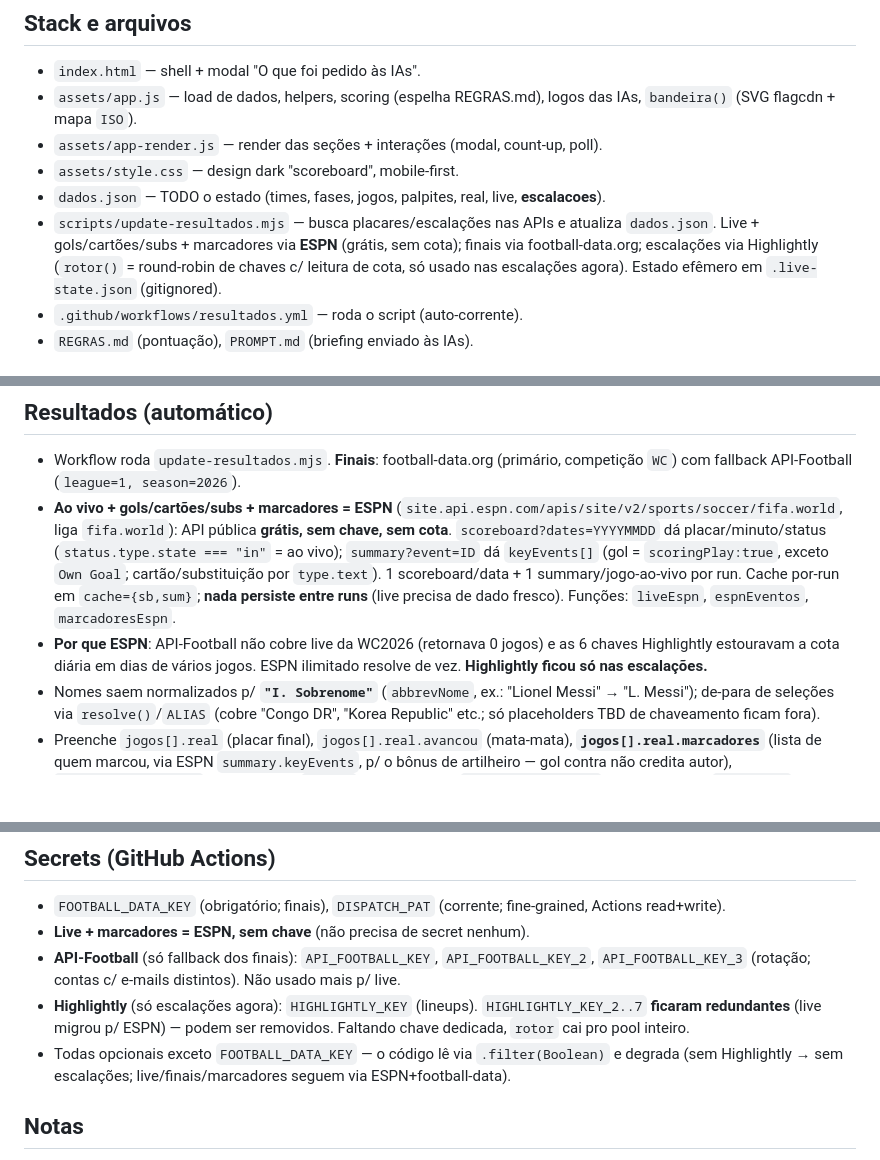
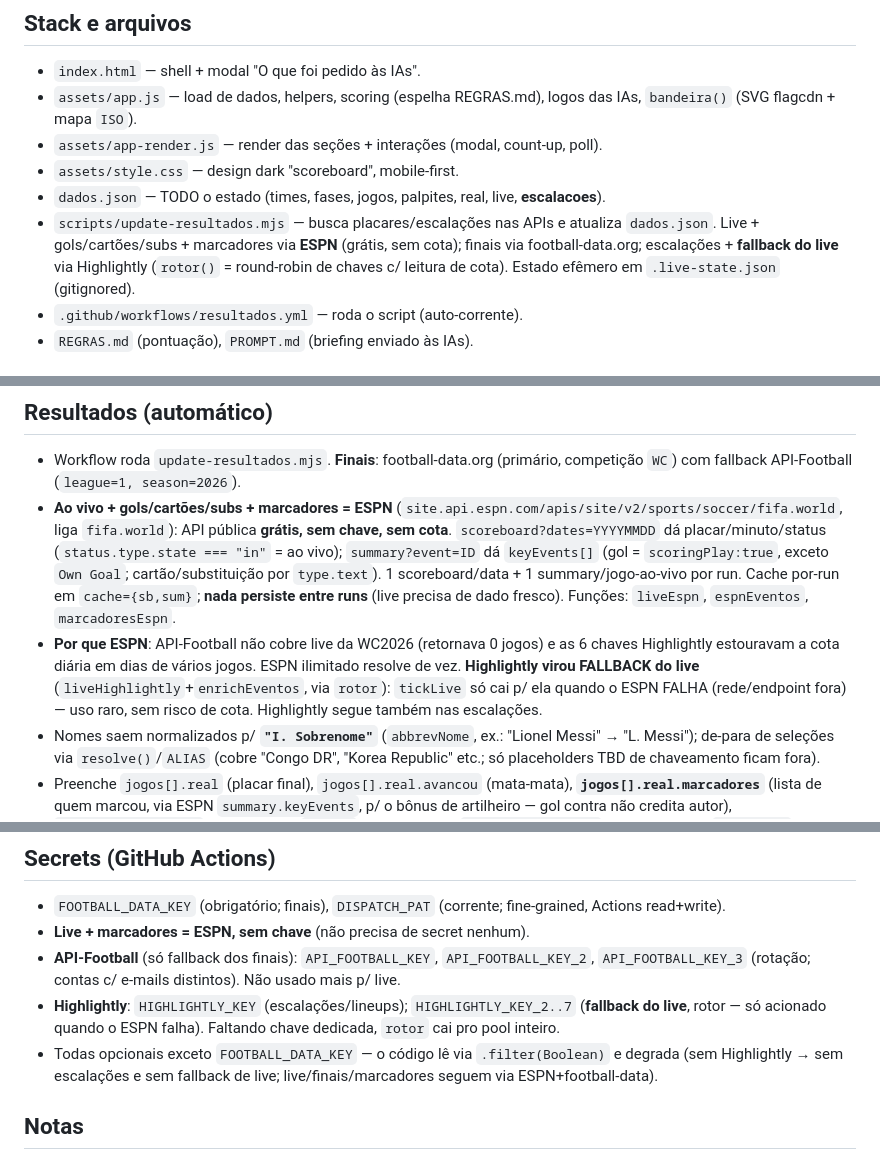
Before and after one commit to Vferroli/bolao-copa-26-ias, a Markdown page: CLAUDE.md, 3 parts joined by grey strips. GitHub-like rendering; blank space fills up the shorter version.

Commit message:
docs: Highlightly é fallback do live (não removido) [skip ci]
Corrige a doc anterior: KEY_2..7 não são redundantes — viraram o fallback do
live (acionado só quando ESPN falha).

Co-Authored-By: Claude Opus 4.8 <noreply@anthropic.com>

```diff
--- a/CLAUDE.md
+++ b/CLAUDE.md
@@ -8,7 +8,7 @@ One-page (SPA estática) que acompanha um bolão da Copa 2026 entre 4 IAs (Claud
 - `assets/app-render.js` — render das seções + interações (modal, count-up, poll).
 - `assets/style.css` — design dark "scoreboard", mobile-first.
 - `dados.json` — TODO o estado (times, fases, jogos, palpites, real, live, **escalacoes**).
-- `scripts/update-resultados.mjs` — busca placares/escalações nas APIs e atualiza `dados.json`. Live + gols/cartões/subs + marcadores via **ESPN** (grátis, sem cota); finais via football-data.org; escalações via Highlightly (`rotor()` = round-robin de chaves c/ leitura de cota, só usado nas escalações agora). Estado efêmero em `.live-state.json` (gitignored).
+- `scripts/update-resultados.mjs` — busca placares/escalações nas APIs e atualiza `dados.json`. Live + gols/cartões/subs + marcadores via **ESPN** (grátis, sem cota); finais via football-data.org; escalações + **fallback do live** via Highlightly (`rotor()` = round-robin de chaves c/ leitura de cota). Estado efêmero em `.live-state.json` (gitignored).
 - `.github/workflows/resultados.yml` — roda o script (auto-corrente).
 - `REGRAS.md` (pontuação), `PROMPT.md` (briefing enviado às IAs).
 
@@ -34,7 +34,7 @@ One-page (SPA estática) que acompanha um bolão da Copa 2026 entre 4 IAs (Claud
 ## Resultados (automático)
 - Workflow roda `update-resultados.mjs`. **Finais**: football-data.org (primário, competição `WC`) com fallback API-Football (`league=1, season=2026`).
 - **Ao vivo + gols/cartões/subs + marcadores = ESPN** (`site.api.espn.com/apis/site/v2/sports/soccer/fifa.world`, liga `fifa.world`): API pública **grátis, sem chave, sem cota**. `scoreboard?dates=YYYYMMDD` dá placar/minuto/status (`status.type.state === "in"` = ao vivo); `summary?event=ID` dá `keyEvents[]` (gol = `scoringPlay:true`, exceto `Own Goal`; cartão/substituição por `type.text`). 1 scoreboard/data + 1 summary/jogo-ao-vivo por run. Cache por-run em `cache={sb,sum}`; **nada persiste entre runs** (live precisa de dado fresco). Funções: `liveEspn`, `espnEventos`, `marcadoresEspn`.
-- **Por que ESPN**: API-Football não cobre live da WC2026 (retornava 0 jogos) e as 6 chaves Highlightly estouravam a cota diária em dias de vários jogos. ESPN ilimitado resolve de vez. **Highlightly ficou só nas escalações.**
+- **Por que ESPN**: API-Football não cobre live da WC2026 (retornava 0 jogos) e as 6 chaves Highlightly estouravam a cota diária em dias de vários jogos. ESPN ilimitado resolve de vez. **Highlightly virou FALLBACK do live** (`liveHighlightly`+`enrichEventos`, via `rotor`): `tickLive` só cai p/ ela quando o ESPN FALHA (rede/endpoint fora) — uso raro, sem risco de cota. Highlightly segue também nas escalações.
 - Nomes saem normalizados p/ **`"I. Sobrenome"`** (`abbrevNome`, ex.: "Lionel Messi" → "L. Messi"); de-para de seleções via `resolve()`/`ALIAS` (cobre "Congo DR", "Korea Republic" etc.; só placeholders TBD de chaveamento ficam fora).
 - Preenche `jogos[].real` (placar final), `jogos[].real.avancou` (mata-mata), **`jogos[].real.marcadores`** (lista de quem marcou, via ESPN `summary.keyEvents`, p/ o bônus de artilheiro — gol contra não credita autor), **`jogos[].escalacoes`** (ver abaixo) e `live[]` (em jogo, com `gols/cartoes/subs`). Commits com `[skip ci]`.
 - O schedule do GitHub é instável → o workflow faz loop ~50min e **se redispara** (auto-corrente) via secret `DISPATCH_PAT`. Para após 2026-07-20.
@@ -57,8 +57,8 @@ One-page (SPA estática) que acompanha um bolão da Copa 2026 entre 4 IAs (Claud
 - `FOOTBALL_DATA_KEY` (obrigatório; finais), `DISPATCH_PAT` (corrente; fine-grained, Actions read+write).
 - **Live + marcadores = ESPN, sem chave** (não precisa de secret nenhum).
 - **API-Football** (só fallback dos finais): `API_FOOTBALL_KEY`, `API_FOOTBALL_KEY_2`, `API_FOOTBALL_KEY_3` (rotação; contas c/ e-mails distintos). Não usado mais p/ live.
-- **Highlightly** (só escalações agora): `HIGHLIGHTLY_KEY` (lineups). `HIGHLIGHTLY_KEY_2..7` **ficaram redundantes** (live migrou p/ ESPN) — podem ser removidos. Faltando chave dedicada, `rotor` cai pro pool inteiro.
-- Todas opcionais exceto `FOOTBALL_DATA_KEY` — o código lê via `.filter(Boolean)` e degrada (sem Highlightly → sem escalações; live/finais/marcadores seguem via ESPN+football-data).
+- **Highlightly**: `HIGHLIGHTLY_KEY` (escalações/lineups); `HIGHLIGHTLY_KEY_2..7` (**fallback do live**, rotor — só acionado quando o ESPN falha). Faltando chave dedicada, `rotor` cai pro pool inteiro.
+- Todas opcionais exceto `FOOTBALL_DATA_KEY` — o código lê via `.filter(Boolean)` e degrada (sem Highlightly → sem escalações e sem fallback de live; live/finais/marcadores seguem via ESPN+football-data).
 
 ## Notas
 - IDs de times = slugs em inglês (ex.: `ivory-coast`, `south-korea`). Bandeiras via flagcdn (mapa `ISO` em app.js; Inglaterra/Escócia = `gb-eng`/`gb-sct`).
```
